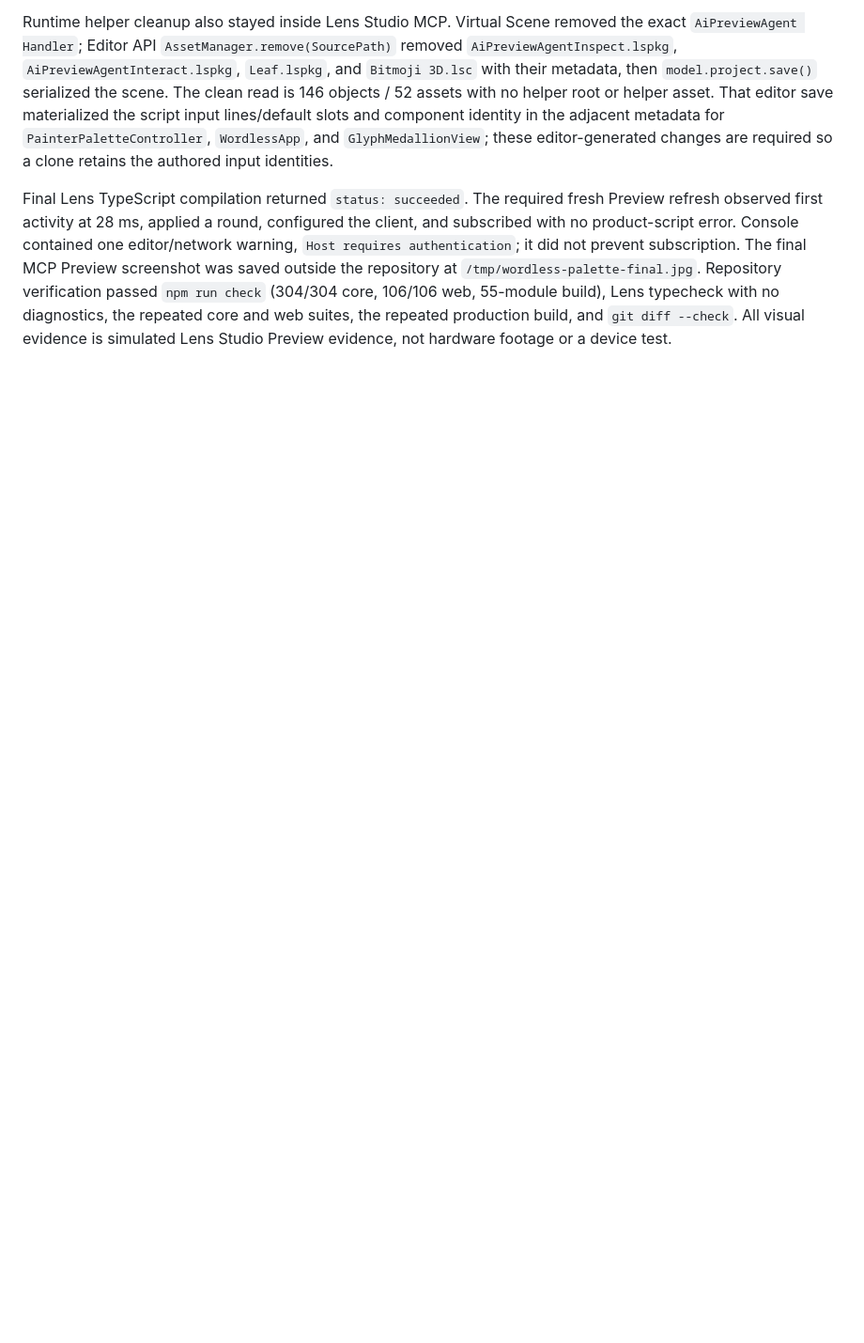
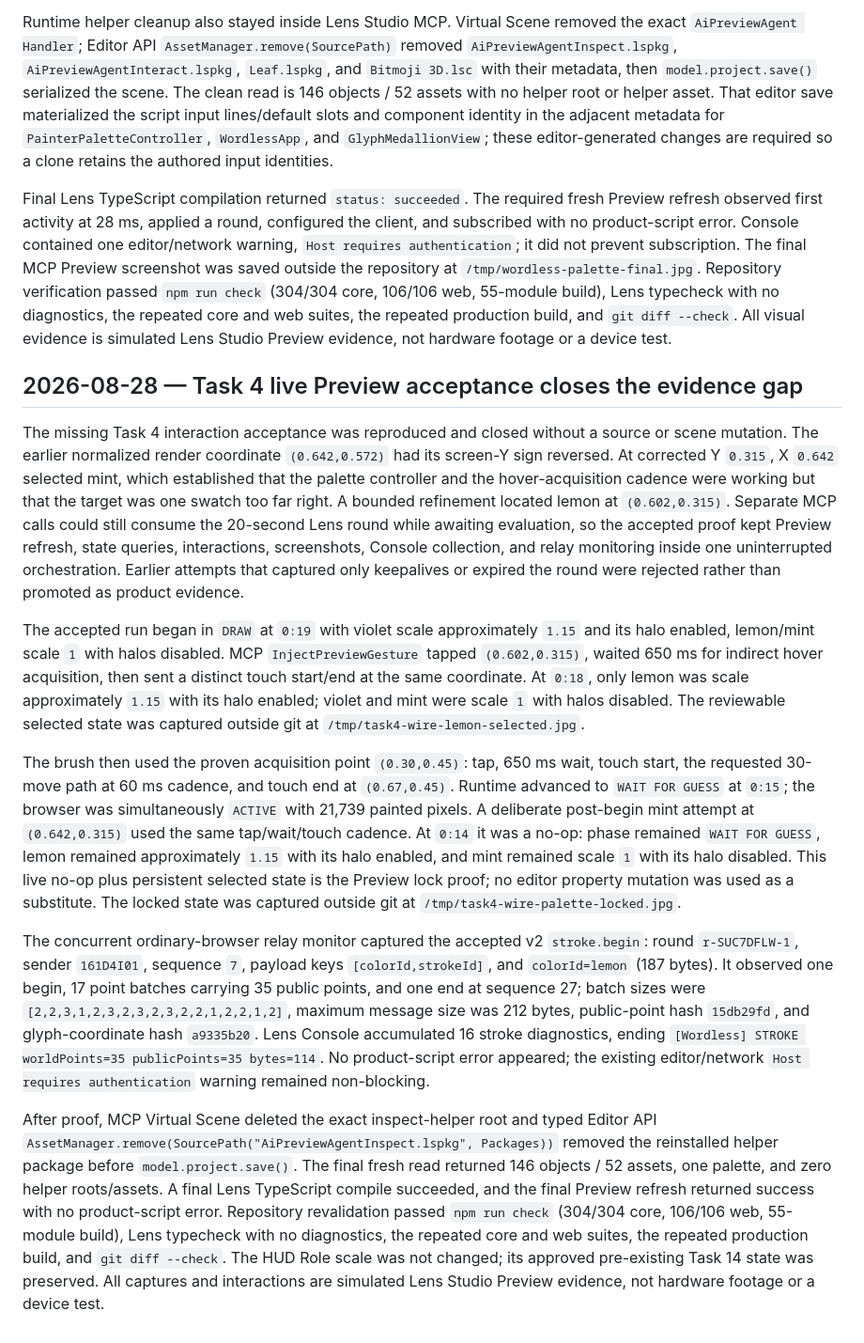
Before and after one commit to sushidoescode/wordless-connect-2026, a Markdown page: docs/prompt-log.md, the part around the change. Shown at 94% size. GitHub-like rendering; blank space fills up the shorter version.

Commit message:
docs: record live Lens palette acceptance

```diff
--- a/docs/prompt-log.md
+++ b/docs/prompt-log.md
@@ -3150,3 +3150,60 @@ passed `npm run check` (304/304 core, 106/106 web, 55-module build), Lens
 typecheck with no diagnostics, the repeated core and web suites, the repeated
 production build, and `git diff --check`. All visual evidence is simulated
 Lens Studio Preview evidence, not hardware footage or a device test.
+
+## 2026-08-28 — Task 4 live Preview acceptance closes the evidence gap
+
+The missing Task 4 interaction acceptance was reproduced and closed without a
+source or scene mutation. The earlier normalized render coordinate
+`(0.642,0.572)` had its screen-Y sign reversed. At corrected Y `0.315`, X
+`0.642` selected mint, which established that the palette controller and the
+hover-acquisition cadence were working but that the target was one swatch too
+far right. A bounded refinement located lemon at `(0.602,0.315)`. Separate MCP
+calls could still consume the 20-second Lens round while awaiting evaluation,
+so the accepted proof kept Preview refresh, state queries, interactions,
+screenshots, Console collection, and relay monitoring inside one uninterrupted
+orchestration. Earlier attempts that captured only keepalives or expired the
+round were rejected rather than promoted as product evidence.
+
+The accepted run began in `DRAW` at `0:19` with violet scale approximately
+`1.15` and its halo enabled, lemon/mint scale `1` with halos disabled. MCP
+`InjectPreviewGesture` tapped `(0.602,0.315)`, waited 650 ms for indirect hover
+acquisition, then sent a distinct touch start/end at the same coordinate. At
+`0:18`, only lemon was scale approximately `1.15` with its halo enabled;
+violet and mint were scale `1` with halos disabled. The reviewable selected
+state was captured outside git at `/tmp/task4-wire-lemon-selected.jpg`.
+
+The brush then used the proven acquisition point `(0.30,0.45)`: tap, 650 ms
+wait, touch start, the requested 30-move path at 60 ms cadence, and touch end
+at `(0.67,0.45)`. Runtime advanced to `WAIT FOR GUESS` at `0:15`; the browser
+was simultaneously `ACTIVE` with 21,739 painted pixels. A deliberate post-begin
+mint attempt at `(0.642,0.315)` used the same tap/wait/touch cadence. At `0:14`
+it was a no-op: phase remained `WAIT FOR GUESS`, lemon remained approximately
+`1.15` with its halo enabled, and mint remained scale `1` with its halo
+disabled. This live no-op plus persistent selected state is the Preview lock
+proof; no editor property mutation was used as a substitute. The locked state
+was captured outside git at `/tmp/task4-wire-palette-locked.jpg`.
+
+The concurrent ordinary-browser relay monitor captured the accepted v2
+`stroke.begin`: round `r-SUC7DFLW-1`, sender `161D4I01`, sequence `7`, payload
+keys `[colorId,strokeId]`, and `colorId=lemon` (187 bytes). It observed one
+begin, 17 point batches carrying 35 public points, and one end at sequence 27;
+batch sizes were `[2,2,3,1,2,3,2,3,2,3,2,2,1,2,2,1,2]`, maximum message size
+was 212 bytes, public-point hash `15db29fd`, and glyph-coordinate hash
+`a9335b20`. Lens Console accumulated 16 stroke diagnostics, ending
+`[Wordless] STROKE worldPoints=35 publicPoints=35 bytes=114`. No product-script
+error appeared; the existing editor/network `Host requires authentication`
+warning remained non-blocking.
+
+After proof, MCP Virtual Scene deleted the exact inspect-helper root and typed
+Editor API `AssetManager.remove(SourcePath("AiPreviewAgentInspect.lspkg",
+Packages))` removed the reinstalled helper package before `model.project.save()`.
+The final fresh read returned 146 objects / 52 assets, one palette, and zero
+helper roots/assets. A final Lens TypeScript compile succeeded, and the final
+Preview refresh returned success with no product-script error. Repository
+revalidation passed `npm run check` (304/304 core, 106/106 web, 55-module
+build), Lens typecheck with no diagnostics, the repeated core and web suites,
+the repeated production build, and `git diff --check`. The HUD Role scale was
+not changed; its approved pre-existing Task 14 state was preserved. All
+captures and interactions are simulated Lens Studio Preview evidence, not
+hardware footage or a device test.
```
